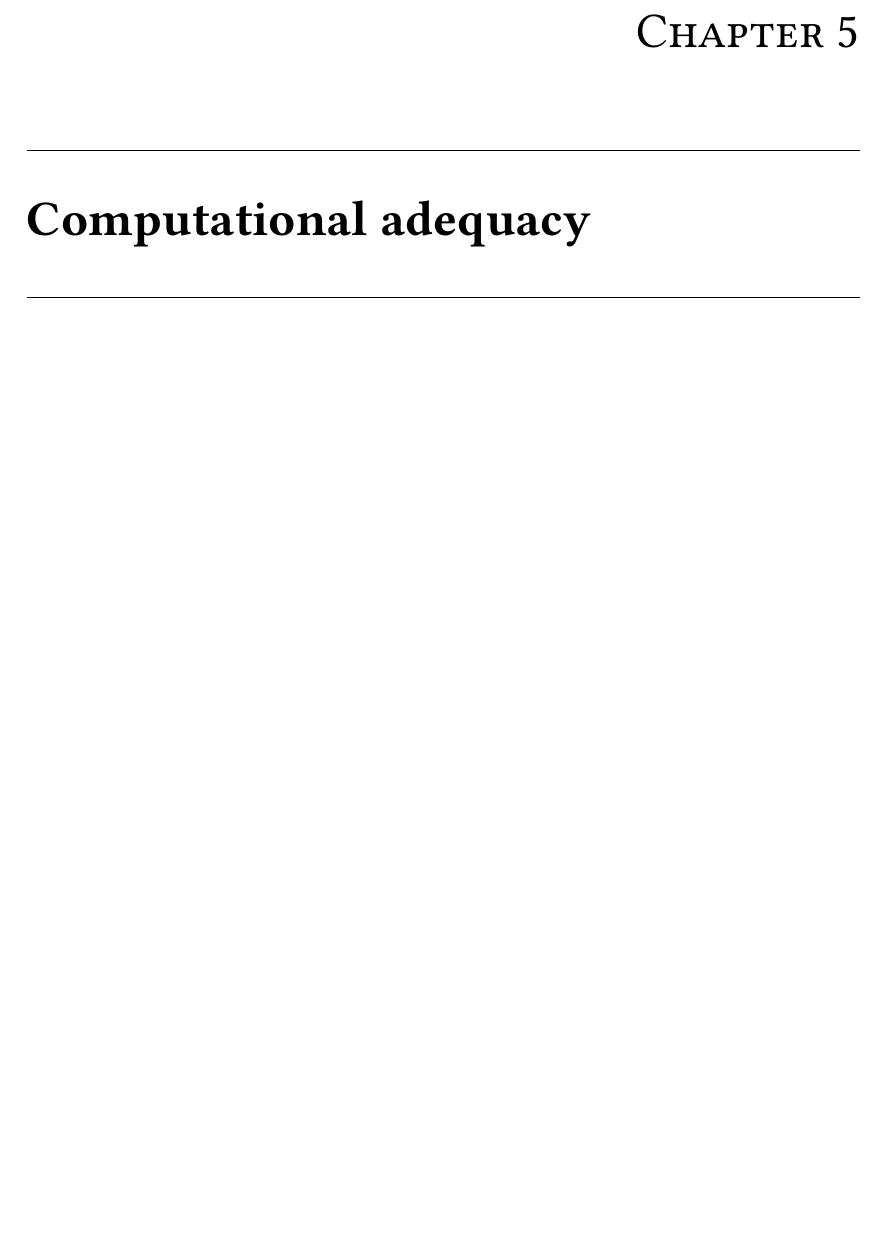
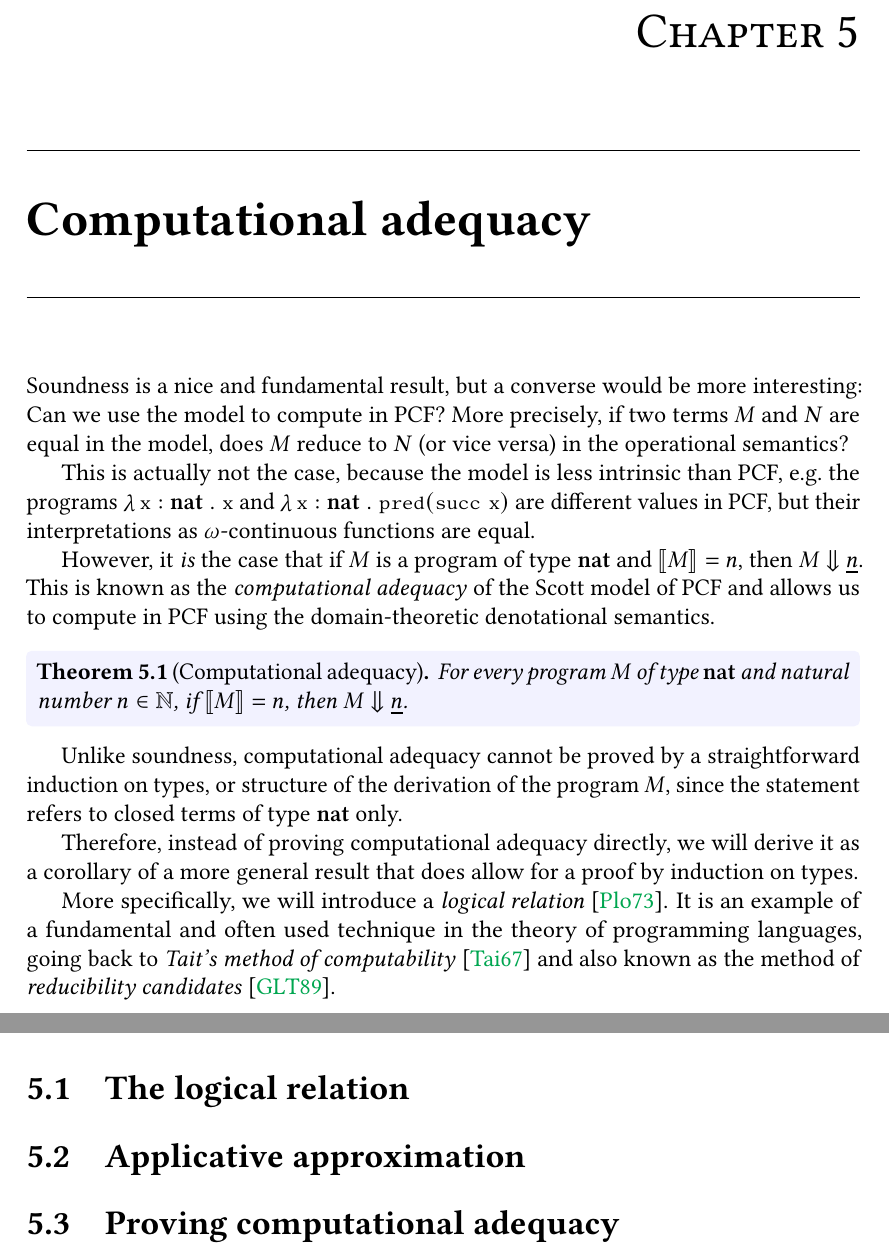
Before and after one commit to tomdjong/MGS-domain-theory, a LaTeX thesis (main.tex, which reads mainmatter/adequacy.tex): part of page 27 of 29 before the commit and two parts of pages 27 and 28 of 30 after it, the two joined at a grey line, cut so that both start at the same text, the shorter picture padded with empty space. Compiled offline with pdfLaTeX.

Commit message:
Towards adequacy

```diff
--- a/mainmatter/adequacy.tex
+++ b/mainmatter/adequacy.tex
@@ -1,6 +1,46 @@
 \chapter{Computational adequacy}\label{chap:comp-adequacy}
 
+Soundness is a nice and fundamental result, but a converse would be more
+interesting: Can we use the model to compute in PCF? More precisely, if two
+terms \(M\) and \(N\) are equal in the model, does \(M\) reduce to \(N\) (or
+vice versa) in the operational semantics?
 
+This is actually not the case, because the model is less intrinsic than PCF,
+e.g.\ the programs \(\lambdadot{\var x : \pcfnat}{\var x}\) and
+\(\lambdadot{\var x : \pcfnat}{\pcfpred\pa*{\pcfsuc\,\var x}}\) are different
+values in PCF, but their interpretations as \(\omega\)-continuous functions are
+equal.
+
+However, it \emph{is} the case that if \(M\) is a program of type \(\pcfnat\)
+and \(\densem{M} = n\), then \(M \bigstep \numeral{n}\).
+%
+This is known as the \emph{computational adequacy} of the Scott model of PCF and
+allows us to compute in PCF using the domain-theoretic denotational semantics.
+
+\begin{theorem}[Computational adequacy]\label{adequacy}
+  For every program \(M\) of type \(\pcfnat\) and natural number \(n \in \Nat\),
+  if \(\densem{M} = n\), then \(M \bigstep \numeral n\).
+\end{theorem}
+
+Unlike soundness, computational adequacy cannot be proved by a straightforward
+induction on types, or structure of the derivation of the program \(M\), since
+the statement refers to closed terms of type \(\pcfnat\) only.
+
+Therefore, instead of proving computational adequacy directly, we will derive it
+as a corollary of a more general result that does allow for a proof by
+induction on types.
+
+More specifically, we will introduce a \emph{logical
+  relation}~\cite{Plotkin1973}. It is an example of a fundamental and often used
+technique in the theory of programming languages, going back to \emph{Tait's
+  method of computability}~\cite{Tait1967} and also known as the method of
+\emph{reducibility candidates}~\cite{Girard1989}.
+
+\section{The logical relation}
+
+\section{Applicative approximation}
+
+\section{Proving computational adequacy}
 
 %%% Local Variables:
 %%% mode: latexmk
```
Also changed, not shown: references.bib (+32 -1 lines).
